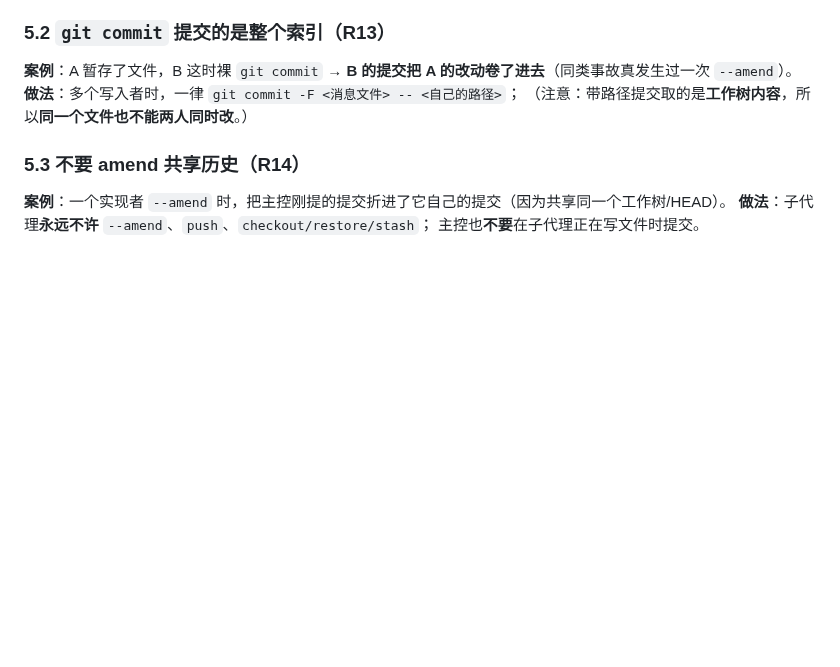
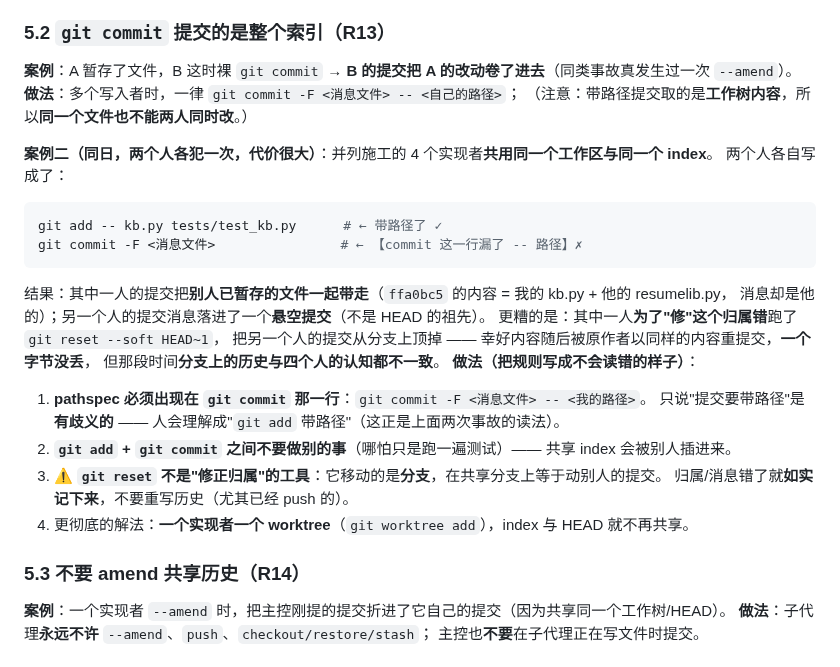
Before and after one commit to jkvhb/ai-job-search, a Markdown page: docs/AI协作开发-错误复盘与铁律.md, the part around the change. Drawn GitHub-style; blank space fills up the shorter version.

````diff
--- a/docs/AI协作开发-错误复盘与铁律.md
+++ b/docs/AI协作开发-错误复盘与铁律.md
@@ -287,6 +287,25 @@ assert list(sig.parameters) == ["term", "state", "meta"], sig
 **做法**：多个写入者时，一律 `git commit -F <消息文件> -- <自己的路径>`；
 （注意：带路径提交取的是**工作树内容**，所以**同一个文件也不能两人同时改**。）
 
+**案例二（同日，两个人各犯一次，代价很大）**：并列施工的 4 个实现者**共用同一个工作区与同一个 index**。
+两个人各自写成了：
+```powershell
+git add -- kb.py tests/test_kb.py      # ← 带路径了 ✓
+git commit -F <消息文件>                # ← 【commit 这一行漏了 -- 路径】✗
+```
+结果：其中一人的提交把**别人已暂存的文件一起带走**（`ffa0bc5` 的内容 = 我的 kb.py + 他的 resumelib.py，
+消息却是他的）；另一个人的提交消息落进了一个**悬空提交**（不是 HEAD 的祖先）。
+更糟的是：其中一人**为了"修"这个归属错**跑了 `git reset --soft HEAD~1`，
+把另一个人的提交从分支上顶掉 —— 幸好内容随后被原作者以同样的内容重提交，**一个字节没丢**，
+但那段时间**分支上的历史与四个人的认知都不一致**。
+**做法（把规则写成不会读错的样子）**：
+1. **pathspec 必须出现在 `git commit` 那一行**：`git commit -F <消息文件> -- <我的路径>`。
+   只说"提交要带路径"是**有歧义的** —— 人会理解成"`git add` 带路径"（这正是上面两次事故的读法）。
+2. **`git add` + `git commit` 之间不要做别的事**（哪怕只是跑一遍测试）—— 共享 index 会被别人插进来。
+3. ⚠️ **`git reset` 不是"修正归属"的工具**：它移动的是**分支**，在共享分支上等于动别人的提交。
+   归属/消息错了就**如实记下来**，不要重写历史（尤其已经 push 的）。
+4. 更彻底的解法：**一个实现者一个 worktree**（`git worktree add`），index 与 HEAD 就不再共享。
+
 ### 5.3 不要 amend 共享历史（R14）
 **案例**：一个实现者 `--amend` 时，把主控刚提的提交折进了它自己的提交（因为共享同一个工作树/HEAD）。
 **做法**：子代理**永远不许** `--amend`、`push`、`checkout/restore/stash`；
````
Also changed, not shown: docs/批1-验收报告-2026-10-15.md (+35 -4 lines).
